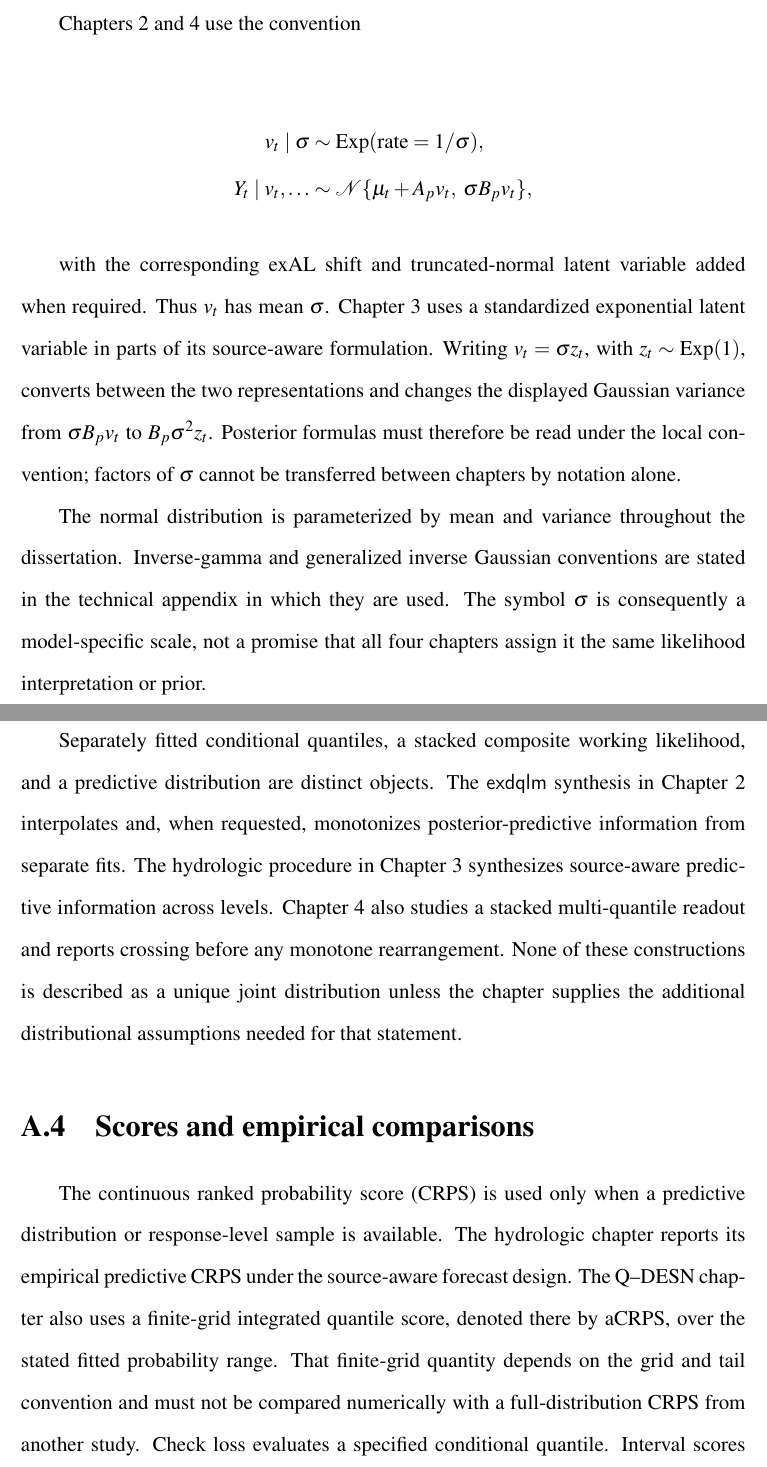
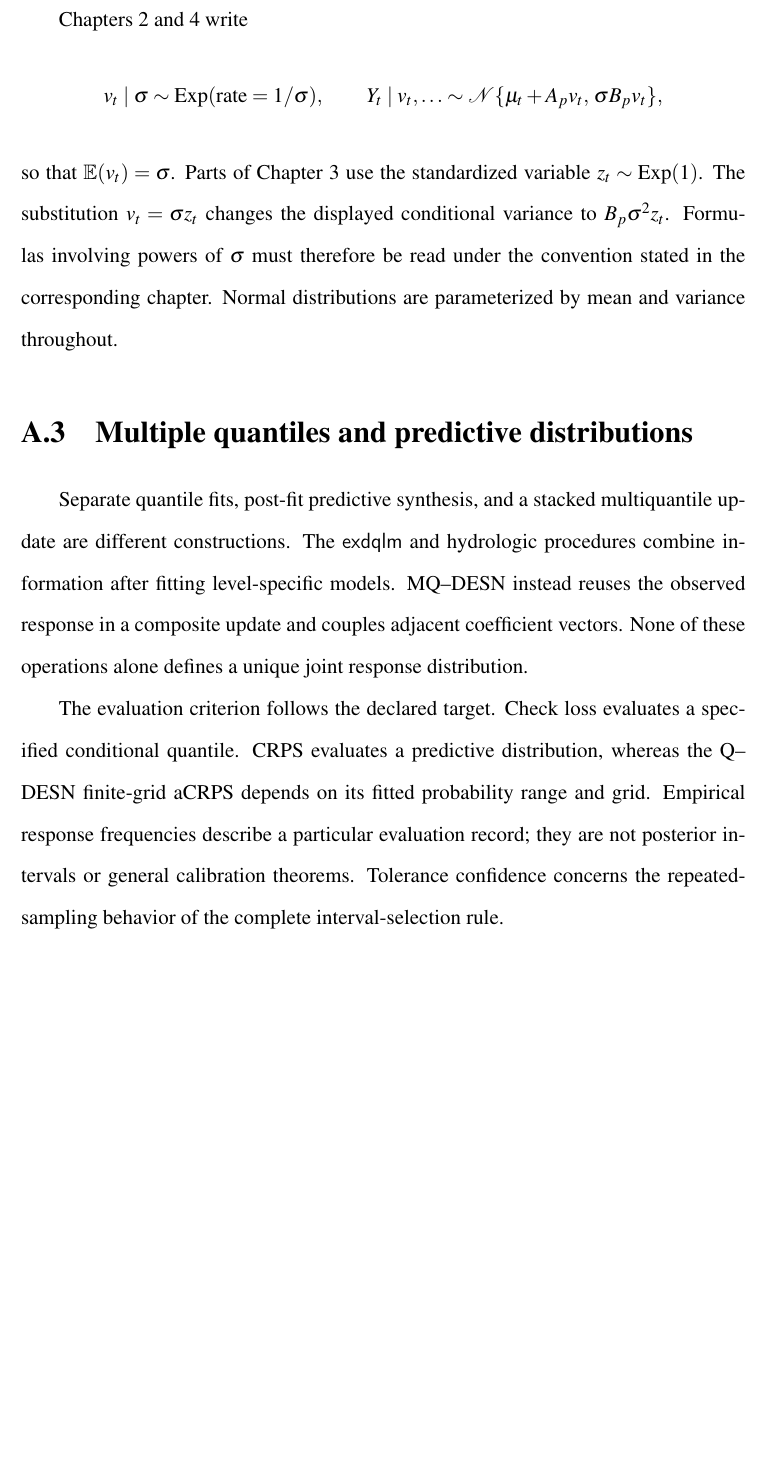
Before and after one commit to AntonioAPDL/UCSC-Dissertation-Antonio-Aguirre, a LaTeX thesis (main.tex, which reads appendices/a-shared-conventions.tex): two parts of pages 192 and 193 of 253 before the commit and part of page 192 of 251 after it, the two joined at a grey line, cut at the place of the change, the shorter picture padded with empty space. Compiled offline with pdfLaTeX; a LaTeX package or settings file that is missing is left out.

Commit message:
Curate shared statistical conventions appendix

```diff
--- a/appendices/a-shared-conventions.tex
+++ b/appendices/a-shared-conventions.tex
@@ -29,50 +24,33 @@ endpoint.
 
 \section{AL and exAL latent-variable scales}
 
-Chapters~\ref{ch:research-a} and~\ref{ch:research-c} use the convention
-
-\begin{align*}
-v_t\mid\sigma &\sim \operatorname{Exp}(\text{rate}=1/\sigma),\\
-Y_t\mid v_t,\ldots &\sim
-\mathcal N\{\mu_t+A_pv_t,\;\sigma B_pv_t\},
-\end{align*}
-
-with the corresponding exAL shift and truncated-normal latent variable added
-when required.  Thus \(v_t\) has mean \(\sigma\).  Chapter~\ref{ch:research-b}
-uses a standardized exponential latent variable in parts of its source-aware
-formulation.  Writing \(v_t=\sigma z_t\), with
-\(z_t\sim\operatorname{Exp}(1)\), converts between the two representations and
-changes the displayed Gaussian variance from \(\sigma B_pv_t\) to
-\(B_p\sigma^2z_t\).  Posterior formulas must therefore be read under the local
-convention; factors of \(\sigma\) cannot be transferred between chapters by
-notation alone.
-
-The normal distribution is parameterized by mean and variance throughout the
-dissertation.  Inverse-gamma and generalized inverse Gaussian conventions are
-stated in the technical appendix in which they are used.  The symbol
-\(\sigma\) is consequently a model-specific scale, not a promise that all four
-chapters assign it the same likelihood interpretation or prior.
+Chapters~\ref{ch:research-a} and~\ref{ch:research-c} write
+\[
+v_t\mid\sigma\sim\operatorname{Exp}(\text{rate}=1/\sigma),
+\qquad
+Y_t\mid v_t,\ldots\sim
+\mathcal N\{\mu_t+A_pv_t,\,\sigma B_pv_t\},
+\]
+so that \(\E(v_t)=\sigma\). Parts of Chapter~\ref{ch:research-b} use the
+standardized variable \(z_t\sim\operatorname{Exp}(1)\). The substitution
+\(v_t=\sigma z_t\) changes the displayed conditional variance to
+\(B_p\sigma^2z_t\). Formulas involving powers of \(\sigma\) must therefore
+be read under the convention stated in the corresponding chapter. Normal
+distributions are parameterized by mean and variance throughout.
 
 \section{Multiple quantiles and predictive distributions}
 
-Separately fitted conditional quantiles, a stacked composite working
-likelihood, and a predictive distribution are distinct objects.  The
-\pkg{exdqlm} synthesis in Chapter~\ref{ch:research-a} interpolates and, when
-requested, monotonizes posterior-predictive information from separate fits.
-The hydrologic procedure in Chapter~\ref{ch:research-b} synthesizes
-source-aware predictive information across levels.  Chapter~\ref{ch:research-c}
-also studies a stacked multi-quantile readout and reports crossing before any
-monotone rearrangement.  None of these constructions is described as a unique
-joint distribution unless the chapter supplies the additional distributional
-assumptions needed for that statement.
+Separate quantile fits, post-fit predictive synthesis, and a stacked
+multiquantile update are different constructions. The \pkg{exdqlm} and
+hydrologic procedures combine information after fitting level-specific
+models. MQ--DESN instead reuses the observed response in a composite update
+and couples adjacent coefficient vectors. None of these operations alone
+defines a unique joint response distribution.
 
-\section{Scores and empirical comparisons}
-
-The continuous ranked probability score (CRPS) is used only when a predictive
-distribution or response-level sample is available.  The hydrologic chapter
-reports its empirical predictive CRPS under the source-aware forecast design.
-The Q--DESN chapter also uses a finite-grid integrated quantile score, denoted
-there by \(\operatorname{aCRPS}\), over the stated fitted probability range.
-That finite-grid quantity depends on the grid and tail convention and must not
-be compared numerically with a full-distribution CRPS from another study.
-Check loss evaluates a specified conditional quantile.  Interval scores and
+The evaluation criterion follows the declared target. Check loss evaluates a
+specified conditional quantile. CRPS evaluates a predictive distribution,
+whereas the Q--DESN finite-grid \(\aCRPS\) depends on its fitted probability
+range and grid. Empirical response frequencies describe a particular
+evaluation record; they are not posterior intervals or general calibration
+theorems. Tolerance confidence concerns the repeated-sampling behavior of the
+complete interval-selection rule.
```
Also changed, not shown: chapters/01-introduction.tex (+5 -4 lines), appendices/a-shared-conventions.tex (53 more changed lines).
